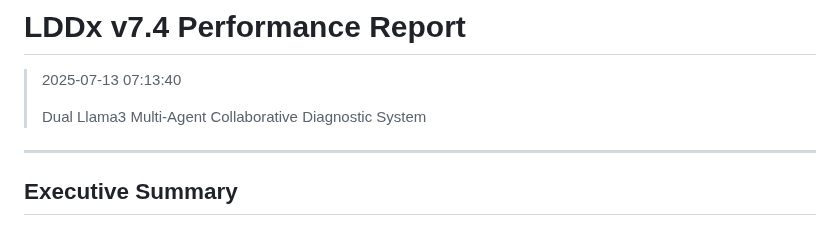
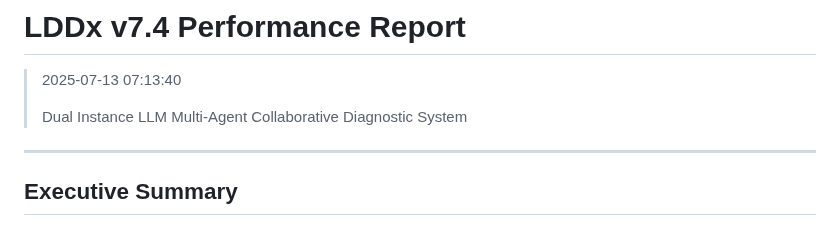
Before and after one commit to Baglecake/Local-DDx, a Markdown page: v7_4/v7_4_performance_report.md, the part around the change. Rendered like a GitHub page.

```diff
--- a/v7_4/v7_4_performance_report.md
+++ b/v7_4/v7_4_performance_report.md
@@ -2,7 +2,7 @@
 
 >2025-07-13 07:13:40
 >
->Dual Llama3 Multi-Agent Collaborative Diagnostic System
+>Dual Instance LLM Multi-Agent Collaborative Diagnostic System
 
 
 ---
```
